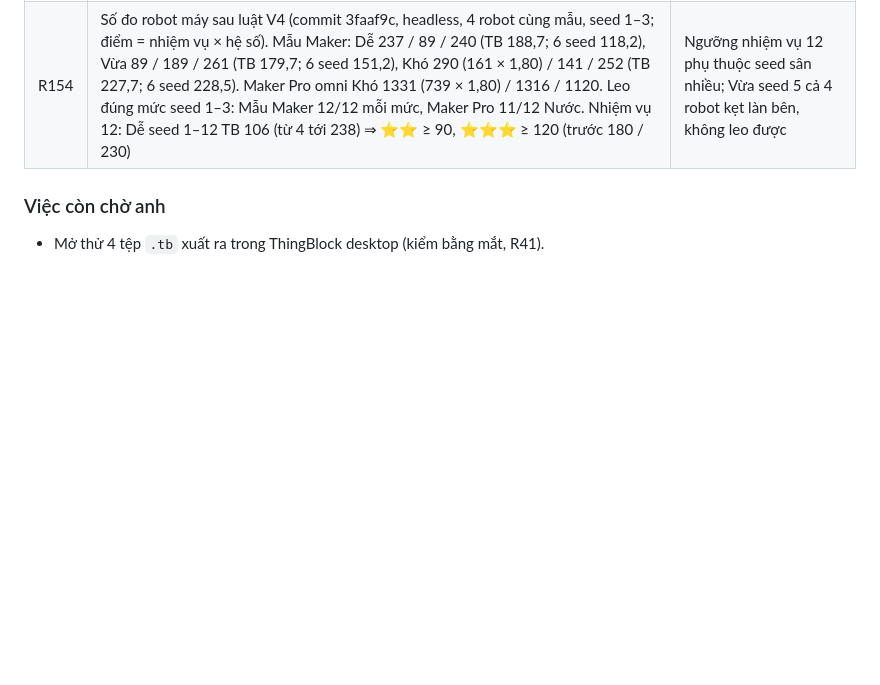
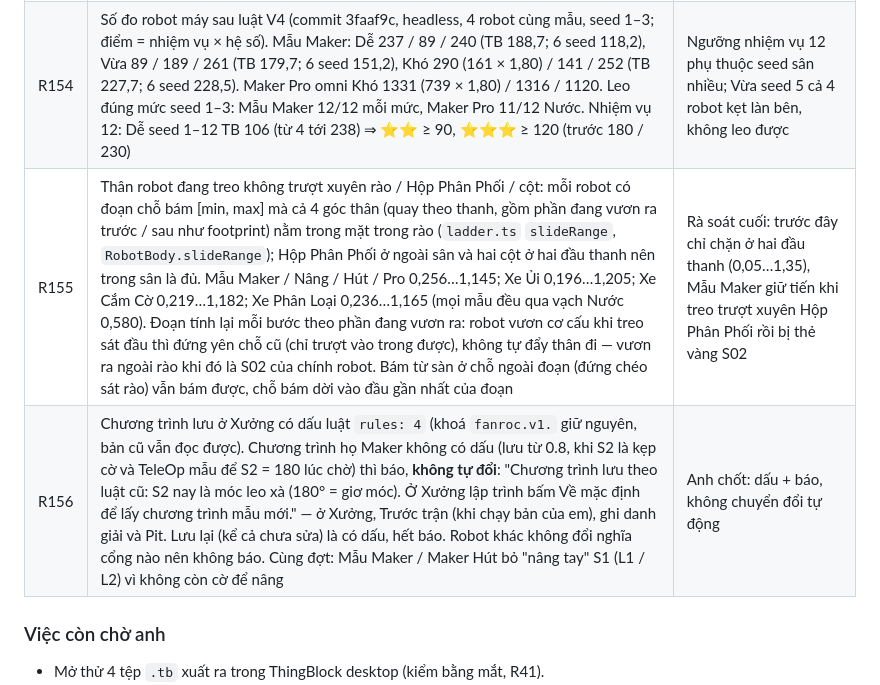
Before and after one commit to ThingEdu/thingbot-sim, a Markdown page: docs/fanroc/quyet-dinh.md, the part around the change. Drawn GitHub-style; blank space fills up the shorter version.

```diff
--- a/docs/fanroc/quyet-dinh.md
+++ b/docs/fanroc/quyet-dinh.md
@@ -273,6 +273,8 @@ và Hệ số nhân; bóng cam ở tầng trang trí bị trừ. Anh chốt 12/1
 | R152 | Điểm âm: chỉ nhân hệ số khi điểm nhiệm vụ > 0; điểm đội thấp nhất vẫn là 0. Hệ số lưu số nguyên phần trăm (100…180), điểm = ⌈nhiệm vụ × % / 100⌉ | Luật không nói điểm âm nhân thế nào |
 | R153 | Giải: hoà điểm xét Tổng Hệ số nhân các trận được tính, rồi trận cao nhất, ít phạt, bốc thăm. Giải lưu từ bản trước V4 (không có hệ số) báo "Giải này đấu theo luật cũ (trước V4)." và cho tạo giải mới, không chuyển đổi; giải cũ đã xong cũng mất bục trao giải | Mất giải đang đấu dở của bản 0.8 |
 | R154 | Số đo robot máy sau luật V4 (commit 3faaf9c, headless, 4 robot cùng mẫu, seed 1–3; điểm = nhiệm vụ × hệ số). Mẫu Maker: Dễ 237 / 89 / 240 (TB 188,7; 6 seed 118,2), Vừa 89 / 189 / 261 (TB 179,7; 6 seed 151,2), Khó 290 (161 × 1,80) / 141 / 252 (TB 227,7; 6 seed 228,5). Maker Pro omni Khó 1331 (739 × 1,80) / 1316 / 1120. Leo đúng mức seed 1–3: Mẫu Maker 12/12 mỗi mức, Maker Pro 11/12 Nước. Nhiệm vụ 12: Dễ seed 1–12 TB 106 (từ 4 tới 238) ⇒ ⭐⭐ ≥ 90, ⭐⭐⭐ ≥ 120 (trước 180 / 230) | Ngưỡng nhiệm vụ 12 phụ thuộc seed sân nhiều; Vừa seed 5 cả 4 robot kẹt làn bên, không leo được |
+| R155 | Thân robot đang treo không trượt xuyên rào / Hộp Phân Phối / cột: mỗi robot có đoạn chỗ bám [min, max] mà cả 4 góc thân (quay theo thanh, gồm phần đang vươn ra trước / sau như footprint) nằm trong mặt trong rào (`ladder.ts` `slideRange`, `RobotBody.slideRange`); Hộp Phân Phối ở ngoài sân và hai cột ở hai đầu thanh nên trong sân là đủ. Mẫu Maker / Nâng / Hút / Pro 0,256…1,145; Xe Ủi 0,196…1,205; Xe Cắm Cờ 0,219…1,182; Xe Phân Loại 0,236…1,165 (mọi mẫu đều qua vạch Nước 0,580). Đoạn tính lại mỗi bước theo phần đang vươn ra: robot vươn cơ cấu khi treo sát đầu thì đứng yên chỗ cũ (chỉ trượt vào trong được), không tự đẩy thân đi — vươn ra ngoài rào khi đó là S02 của chính robot. Bám từ sàn ở chỗ ngoài đoạn (đứng chéo sát rào) vẫn bám được, chỗ bám dời vào đầu gần nhất của đoạn | Rà soát cuối: trước đây chỉ chặn ở hai đầu thanh (0,05…1,35), Mẫu Maker giữ tiến khi treo trượt xuyên Hộp Phân Phối rồi bị thẻ vàng S02 |
+| R156 | Chương trình lưu ở Xưởng có dấu luật `rules: 4` (khoá `fanroc.v1.` giữ nguyên, bản cũ vẫn đọc được). Chương trình họ Maker không có dấu (lưu từ 0.8, khi S2 là kẹp cờ và TeleOp mẫu để S2 = 180 lúc chờ) thì báo, **không tự đổi**: "Chương trình lưu theo luật cũ: S2 nay là móc leo xà (180° = giơ móc). Ở Xưởng lập trình bấm Về mặc định để lấy chương trình mẫu mới." — ở Xưởng, Trước trận (khi chạy bản của em), ghi danh giải và Pit. Lưu lại (kể cả chưa sửa) là có dấu, hết báo. Robot khác không đổi nghĩa cổng nào nên không báo. Cùng đợt: Mẫu Maker / Maker Hút bỏ "nâng tay" S1 (L1 / L2) vì không còn cờ để nâng | Anh chốt: dấu + báo, không chuyển đổi tự động |
 
 ### Việc còn chờ anh
 
```
Also changed, not shown: docs/fanroc/huong-dan-hoc-sinh.md (+5 -1 lines), 1 other file.
